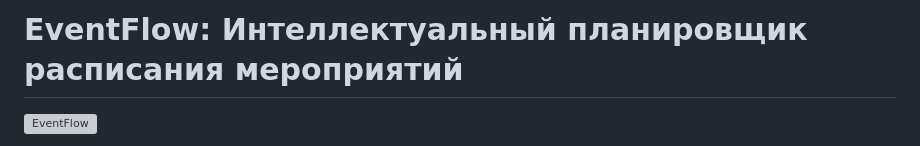
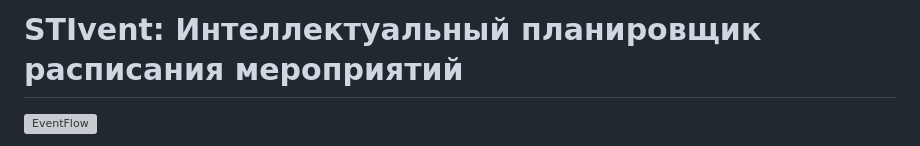
Before and after one commit to LeonardoKotu/AppIdeasGenerator, a Markdown page: README.md, the part around the change. GitHub-like rendering; grey boxes are pictures that could not be loaded.

```diff
--- a/README.md
+++ b/README.md
@@ -1,4 +1,4 @@
-# EventFlow: Интеллектуальный планировщик расписания мероприятий
+# STIvent: Интеллектуальный планировщик расписания мероприятий
 
 ![EventFlow](https://via.placeholder.com/800x400?text=EventFlow+-+Оптимальное+распределение+времени)
 
```
